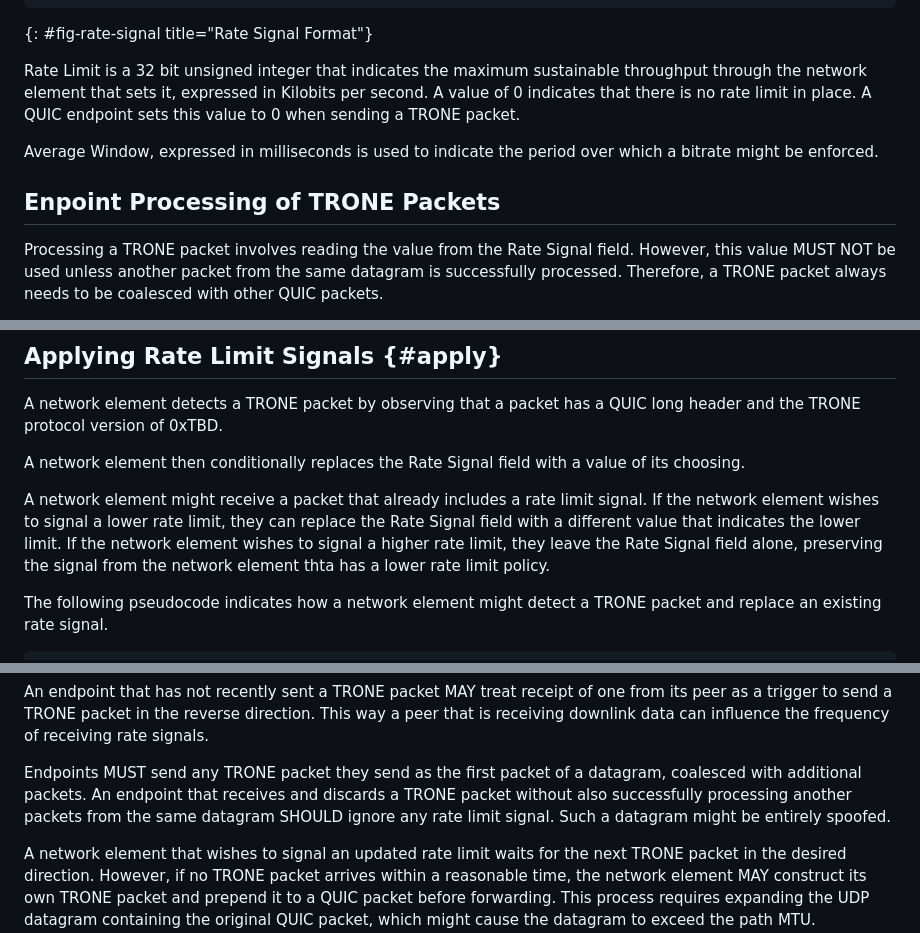
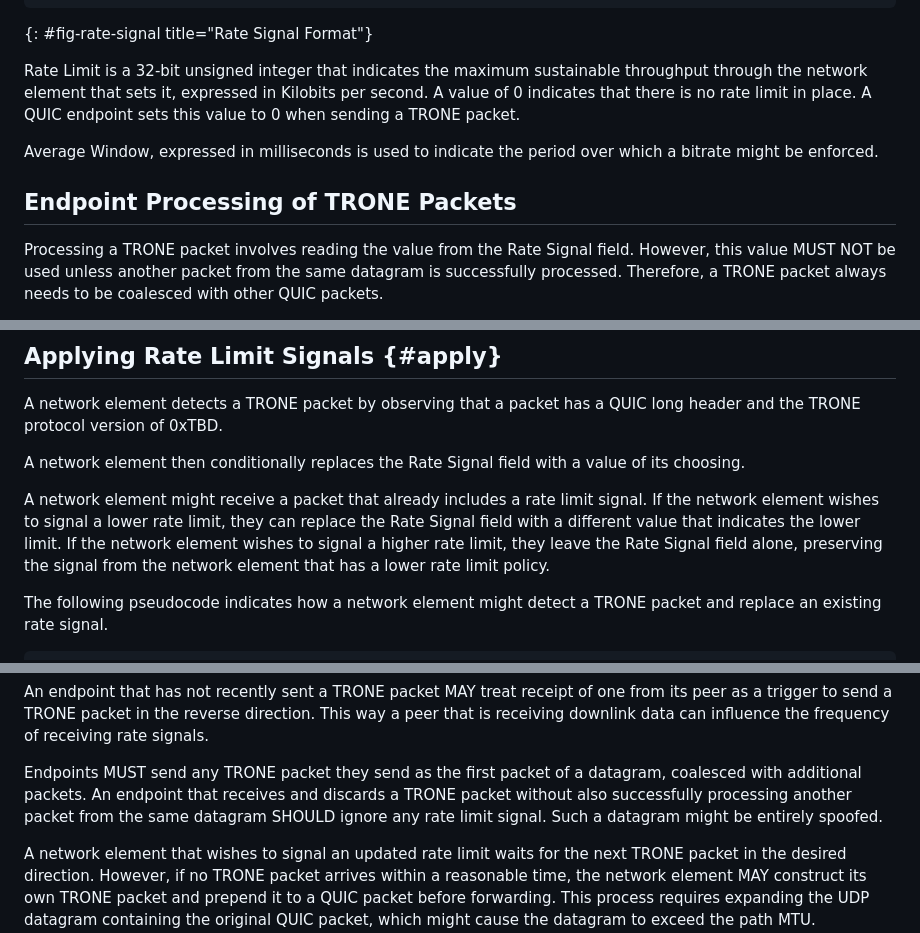
Before and after one commit to mjoras/trone, a Markdown page: draft-thoji-scone-trone-protocol.md, 3 parts joined by grey strips. Drawn GitHub-style.

Commit message:
spelling

```diff
--- a/draft-thoji-scone-trone-protocol.md
+++ b/draft-thoji-scone-trone-protocol.md
@@ -264,7 +264,7 @@ Rate Signal {
 ~~~
 {: #fig-rate-signal title="Rate Signal Format"}
 
-Rate Limit is a 32 bit unsigned integer that indicates the maximum sustainable
+Rate Limit is a 32-bit unsigned integer that indicates the maximum sustainable
 throughput through the network element that sets it, expressed in Kilobits per
 second. A value of 0 indicates that there is no rate limit in place. A QUIC
 endpoint sets this value to 0 when sending a TRONE packet.
@@ -272,7 +272,7 @@ endpoint sets this value to 0 when sending a TRONE packet.
 Average Window, expressed in milliseconds is used to indicate the period over
 which a bitrate might be enforced.
 
-## Enpoint Processing of TRONE Packets
+## Endpoint Processing of TRONE Packets
 
 Processing a TRONE packet involves reading the value from the Rate Signal field.
 However, this value MUST NOT be used unless another packet from the same
@@ -319,7 +319,7 @@ A network element might receive a packet that already includes a rate limit
 signal.  If the network element wishes to signal a lower rate limit, they can
 replace the Rate Signal field with a different value that indicates the lower
 limit.  If the network element wishes to signal a higher rate limit, they leave
-the Rate Signal field alone, preserving the signal from the network element thta
+the Rate Signal field alone, preserving the signal from the network element that
 has a lower rate limit policy.
 
 The following pseudocode indicates how a network element might detect a TRONE
@@ -354,7 +354,7 @@ receiving rate signals.
 
 Endpoints MUST send any TRONE packet they send as the first packet of a
 datagram, coalesced with additional packets.  An endpoint that receives and
-discards a TRONE packet without also successfully processing another packets
+discards a TRONE packet without also successfully processing another packet
 from the same datagram SHOULD ignore any rate limit signal. Such a datagram
 might be entirely spoofed.
 
```
